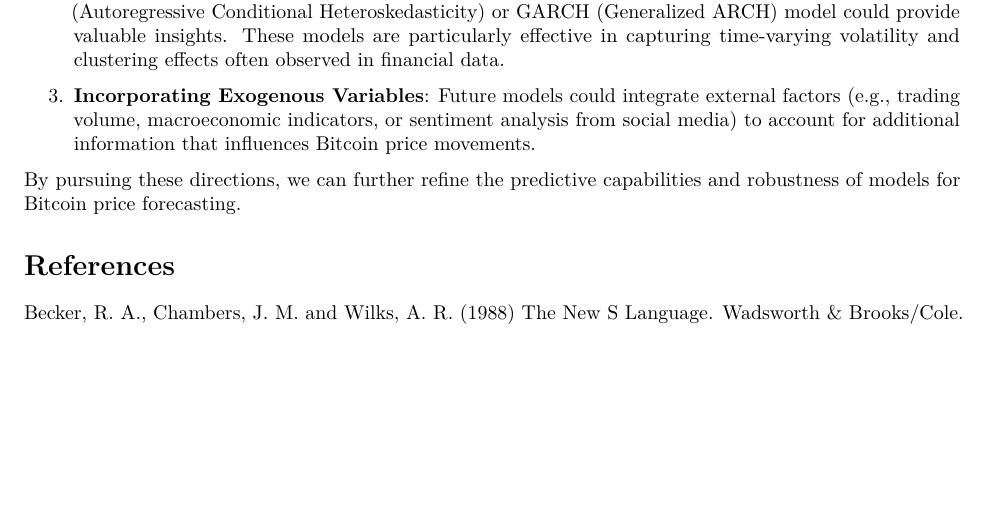
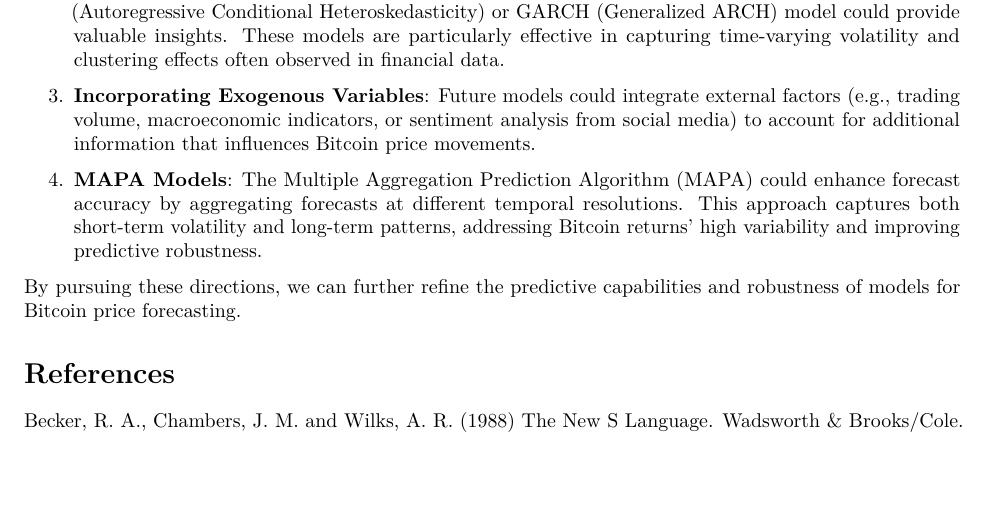
Before and after one commit to Joeforeal/Bitcoin-Forecasting, an R Markdown document (Project3.Rmd): part of page 12 of 12, cut so that both start at the same text. Rendered offline with R 4.5, knitr and Pandoc, then LaTeX, with nearby package versions; some code elsewhere in the file could not run offline.

Commit message:
Project3.Rmd
Included an update of MAPA in Conclusion

```diff
--- a/Project3.Rmd
+++ b/Project3.Rmd
@@ -480,6 +480,8 @@ For future research, several avenues could be explored to improve forecasting ac
 
 3.  **Incorporating Exogenous Variables**: Future models could integrate external factors (e.g., trading volume, macroeconomic indicators, or sentiment analysis from social media) to account for additional information that influences Bitcoin price movements.
 
+4.  **MAPA Models**: The Multiple Aggregation Prediction Algorithm (MAPA) could enhance forecast accuracy by aggregating forecasts at different temporal resolutions. This approach captures both short-term volatility and long-term patterns, addressing Bitcoin returns' high variability and improving predictive robustness.
+
 By pursuing these directions, we can further refine the predictive capabilities and robustness of models for Bitcoin price forecasting.
 
 # References
```
